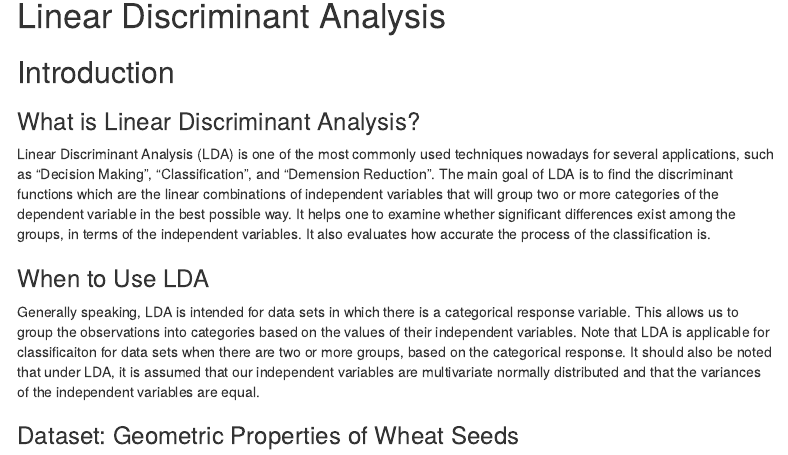
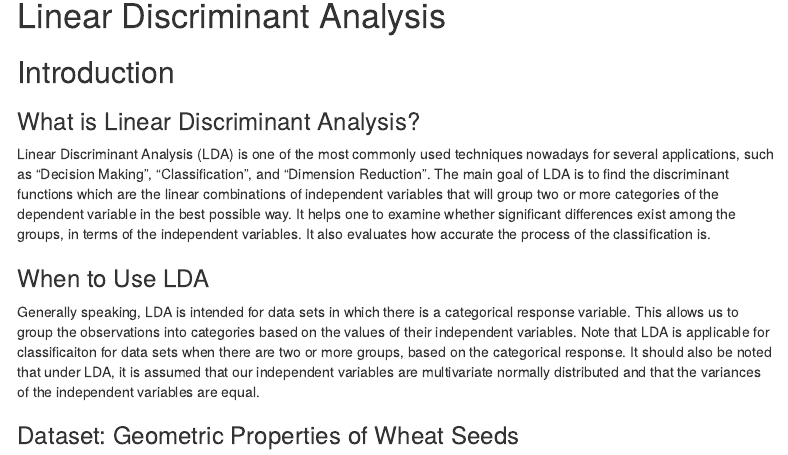
Before and after one commit to rmillek/506GroupProject, an R Markdown document (update2/project_group11.Rmd): the page in a window 1100 px wide, from 150 px down. Rendered offline with R 4.5, knitr and Pandoc, with nearby package versions; menus at the side of the page are left out.

Commit message:
Update project_group11.Rmd

```diff
--- a/update2/project_group11.Rmd
+++ b/update2/project_group11.Rmd
@@ -20,7 +20,7 @@ knitr::opts_chunk$set(echo = TRUE,warning = FALSE)
 
 ### What is Linear Discriminant Analysis?
 
-Linear Discriminant Analysis (LDA) is one of the most commonly used techniques nowadays for several applications, such as "Decision Making", "Classification", and "Demension Reduction". The main goal of LDA is to find the discriminant functions which are the linear combinations of independent variables that will group two or more categories of the dependent variable in the best possible way. It helps one to examine whether significant differences exist among the groups, in terms of the independent variables. It also evaluates how accurate the process of the classification is.
+Linear Discriminant Analysis (LDA) is one of the most commonly used techniques nowadays for several applications, such as "Decision Making", "Classification", and "Dimension Reduction". The main goal of LDA is to find the discriminant functions which are the linear combinations of independent variables that will group two or more categories of the dependent variable in the best possible way. It helps one to examine whether significant differences exist among the groups, in terms of the independent variables. It also evaluates how accurate the process of the classification is.
 
 ### When to Use LDA
 
```
